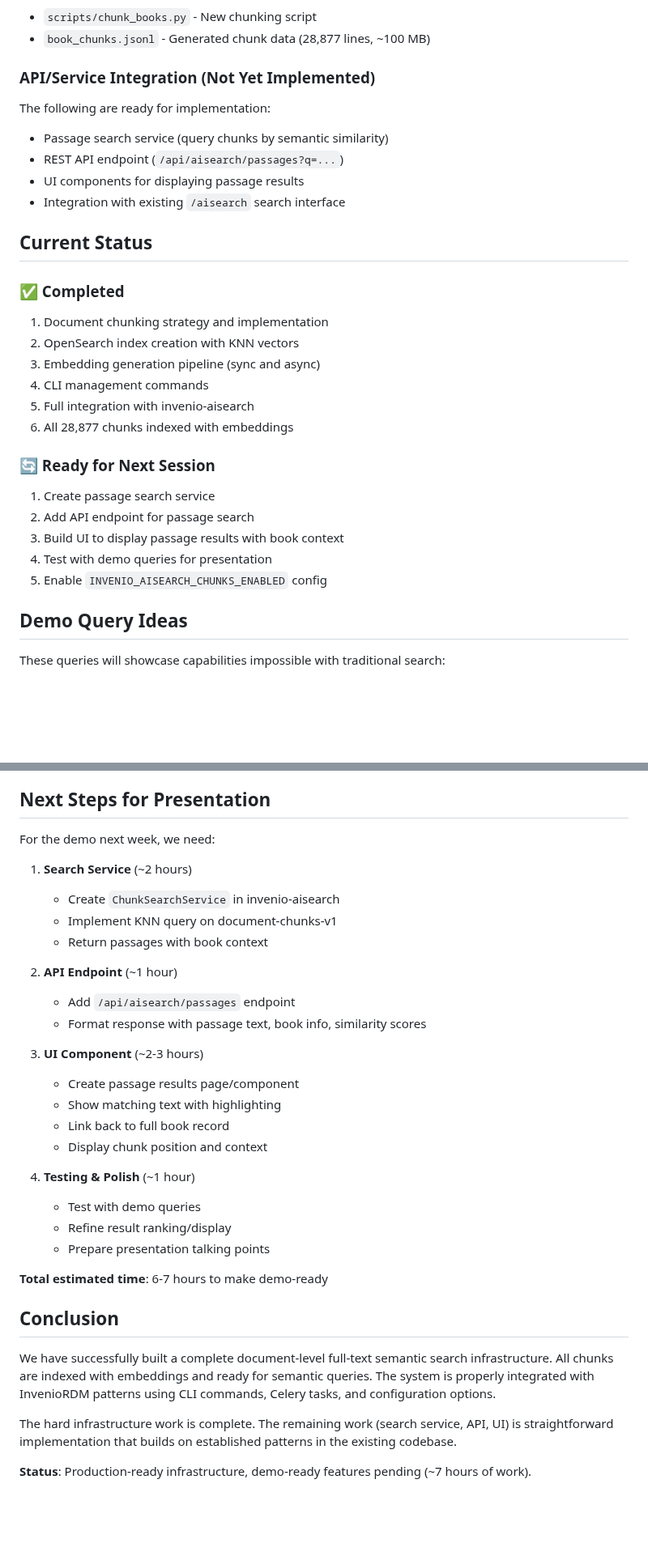
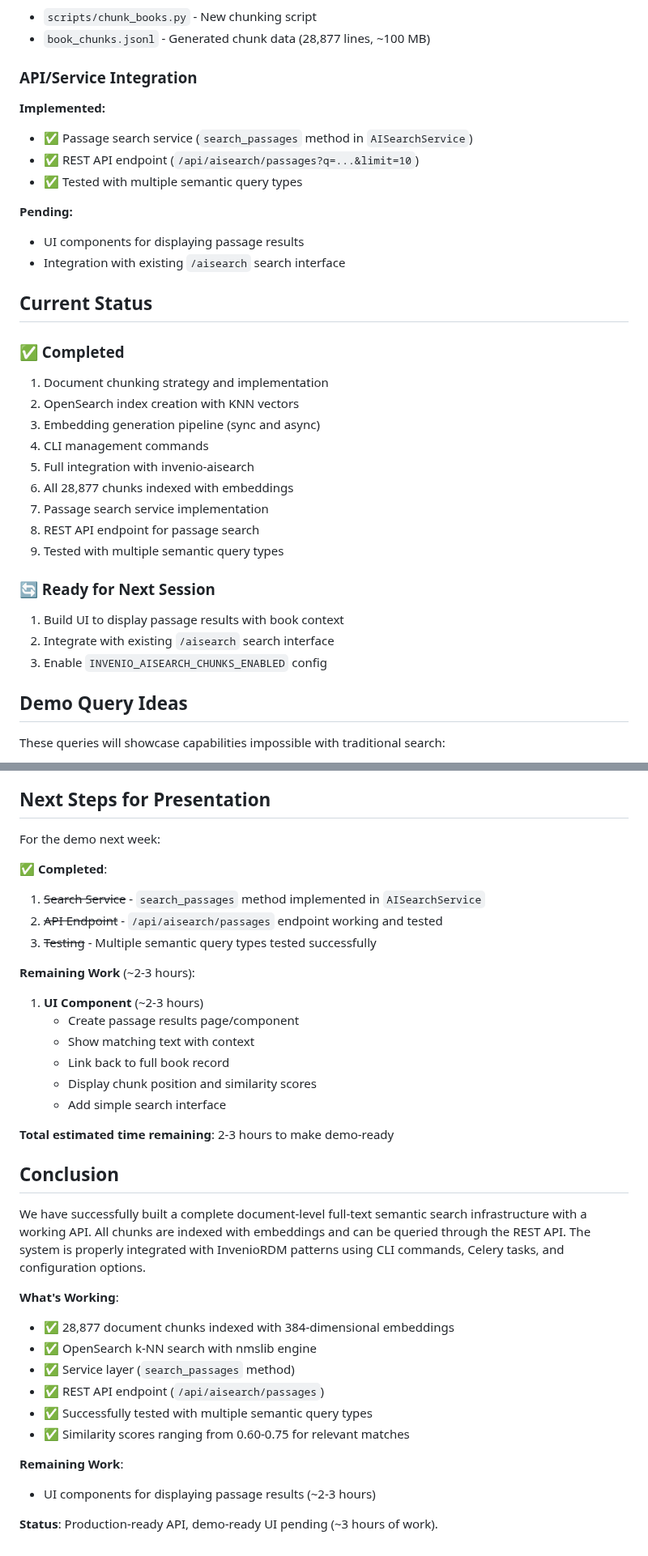
Before and after one commit to CottageLabs/invenio-ai, a Markdown page: docs/session7_chunking_implementation.md, 2 parts joined by grey strips. Shown at 81% size. Drawn GitHub-style; blank space fills up the shorter version.

Commit message:
docs for further aisearch improvements

```diff
--- a/docs/session7_chunking_implementation.md
+++ b/docs/session7_chunking_implementation.md
@@ -286,11 +286,14 @@ invenio aisearch generate-chunk-embeddings
 - `scripts/chunk_books.py` - New chunking script
 - `book_chunks.jsonl` - Generated chunk data (28,877 lines, ~100 MB)
 
-### API/Service Integration (Not Yet Implemented)
+### API/Service Integration
 
-The following are ready for implementation:
-- Passage search service (query chunks by semantic similarity)
-- REST API endpoint (`/api/aisearch/passages?q=...`)
+**Implemented:**
+- ✅ Passage search service (`search_passages` method in `AISearchService`)
+- ✅ REST API endpoint (`/api/aisearch/passages?q=...&limit=10`)
+- ✅ Tested with multiple semantic query types
+
+**Pending:**
 - UI components for displaying passage results
 - Integration with existing `/aisearch` search interface
 
@@ -303,13 +306,14 @@ The following are ready for implementation:
 4. CLI management commands
 5. Full integration with invenio-aisearch
 6. All 28,877 chunks indexed with embeddings
+7. Passage search service implementation
+8. REST API endpoint for passage search
+9. Tested with multiple semantic query types
 
 ### 🔄 Ready for Next Session
-1. Create passage search service
-2. Add API endpoint for passage search
-3. Build UI to display passage results with book context
-4. Test with demo queries for presentation
-5. Enable `INVENIO_AISEARCH_CHUNKS_ENABLED` config
+1. Build UI to display passage results with book context
+2. Integrate with existing `/aisearch` search interface
+3. Enable `INVENIO_AISEARCH_CHUNKS_ENABLED` config
 
 ## Demo Query Ideas
 
@@ -368,34 +413,36 @@ Each query will return specific passages from multiple books, showing the exact
 
 ## Next Steps for Presentation
 
-For the demo next week, we need:
+For the demo next week:
 
-1. **Search Service** (~2 hours)
-   - Create `ChunkSearchService` in invenio-aisearch
-   - Implement KNN query on document-chunks-v1
-   - Return passages with book context
+**✅ Completed**:
+1. ~~Search Service~~ - `search_passages` method implemented in `AISearchService`
+2. ~~API Endpoint~~ - `/api/aisearch/passages` endpoint working and tested
+3. ~~Testing~~ - Multiple semantic query types tested successfully
 
-2. **API Endpoint** (~1 hour)
-   - Add `/api/aisearch/passages` endpoint
-   - Format response with passage text, book info, similarity scores
+**Remaining Work** (~2-3 hours):
+1. **UI Component** (~2-3 hours)
+   - Create passage results page/component
+   - Show matching text with context
+   - Link back to full book record
+   - Display chunk position and similarity scores
+   - Add simple search interface
 
-3. **UI Component** (~2-3 hours)
-   - Create passage results page/component
-   - Show matching text with highlighting
-   - Link back to full book record
-   - Display chunk position and context
-
-4. **Testing & Polish** (~1 hour)
-   - Test with demo queries
-   - Refine result ranking/display
-   - Prepare presentation talking points
-
-**Total estimated time**: 6-7 hours to make demo-ready
+**Total estimated time remaining**: 2-3 hours to make demo-ready
 
 ## Conclusion
 
-We have successfully built a complete document-level full-text semantic search infrastructure. All chunks are indexed with embeddings and ready for semantic queries. The system is properly integrated with InvenioRDM patterns using CLI commands, Celery tasks, and configuration options.
+We have successfully built a complete document-level full-text semantic search infrastructure with a working API. All chunks are indexed with embeddings and can be queried through the REST API. The system is properly integrated with InvenioRDM patterns using CLI commands, Celery tasks, and configuration options.
 
-The hard infrastructure work is complete. The remaining work (search service, API, UI) is straightforward implementation that builds on established patterns in the existing codebase.
+**What's Working**:
+- ✅ 28,877 document chunks indexed with 384-dimensional embeddings
+- ✅ OpenSearch k-NN search with nmslib engine
+- ✅ Service layer (`search_passages` method)
+- ✅ REST API endpoint (`/api/aisearch/passages`)
+- ✅ Successfully tested with multiple semantic query types
+- ✅ Similarity scores ranging from 0.60-0.75 for relevant matches
 
-**Status**: Production-ready infrastructure, demo-ready features pending (~7 hours of work).
+**Remaining Work**:
+- UI components for displaying passage results (~2-3 hours)
+
+**Status**: Production-ready API, demo-ready UI pending (~3 hours of work).
```
Also changed, not shown: other parts of docs/session7_chunking_implementation.md (+41 -0 lines).
